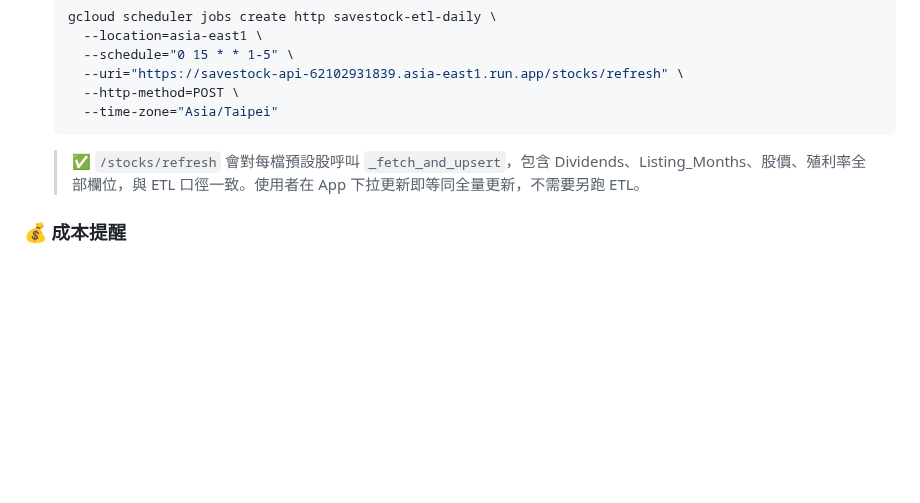
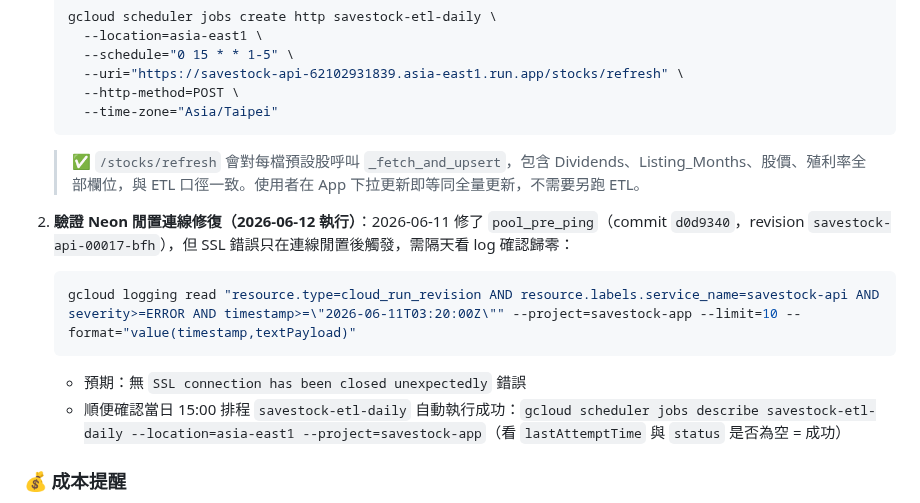
Before and after one commit to hank92312/Savestock, a Markdown page: TODONEXT.md, the part around the change. GitHub-like rendering; blank space fills up the shorter version.

Commit message:
docs: 加入明日驗證項目（Neon 閒置連線修復 + 排程自動執行）
Co-Authored-By: Claude Fable 5 <noreply@anthropic.com>

````diff
--- a/TODONEXT.md
+++ b/TODONEXT.md
@@ -51,6 +51,13 @@
      --time-zone="Asia/Taipei"
    ```
    > ✅ `/stocks/refresh` 會對每檔預設股呼叫 `_fetch_and_upsert`，包含 Dividends、Listing_Months、股價、殖利率全部欄位，與 ETL 口徑一致。使用者在 App 下拉更新即等同全量更新，不需要另跑 ETL。
+
+2. **驗證 Neon 閒置連線修復（2026-06-12 執行）**：2026-06-11 修了 `pool_pre_ping`（commit `d0d9340`，revision `savestock-api-00017-bfh`），但 SSL 錯誤只在連線閒置後觸發，需隔天看 log 確認歸零：
+   ```powershell
+   gcloud logging read "resource.type=cloud_run_revision AND resource.labels.service_name=savestock-api AND severity>=ERROR AND timestamp>=\"2026-06-11T03:20:00Z\"" --project=savestock-app --limit=10 --format="value(timestamp,textPayload)"
+   ```
+   - 預期：無 `SSL connection has been closed unexpectedly` 錯誤
+   - 順便確認當日 15:00 排程 `savestock-etl-daily` 自動執行成功：`gcloud scheduler jobs describe savestock-etl-daily --location=asia-east1 --project=savestock-app`（看 `lastAttemptTime` 與 `status` 是否為空 = 成功）
 
 ### 💰 成本提醒
 - 試用期內全部由 $300 折抵金支付。
````
